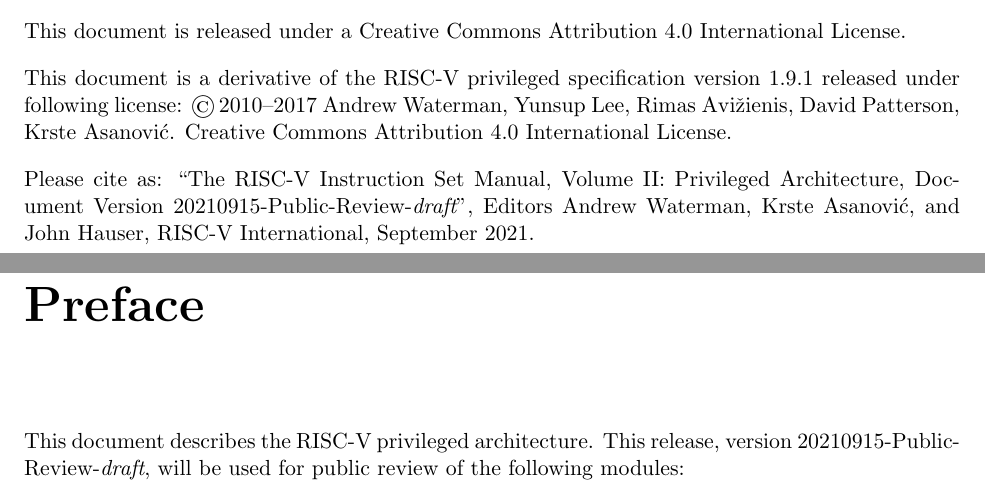
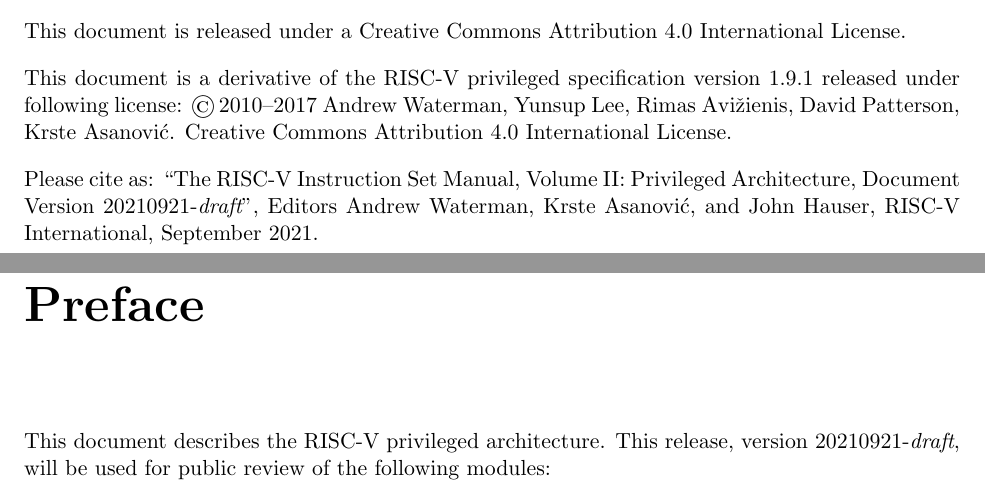
Before and after one commit to riscv/riscv-isa-manual, a LaTeX thesis (src/riscv-privileged.tex): two parts of pages 2 and 3 of 133, joined at a grey line, cut so that both start at the same text. Compiled offline with pdfLaTeX.

Commit message:
Bump priv version number

```diff
--- a/src/riscv-privileged.tex
+++ b/src/riscv-privileged.tex
@@ -10,7 +10,7 @@
 
 \input{preamble}
 
-\newcommand{\privrev}{20210915-Public-Review-{\em draft}}
+\newcommand{\privrev}{20210921-{\em draft}}
 \newcommand{\privmonthyear}{September 2021}
 
 \setcounter{secnumdepth}{3}
```
